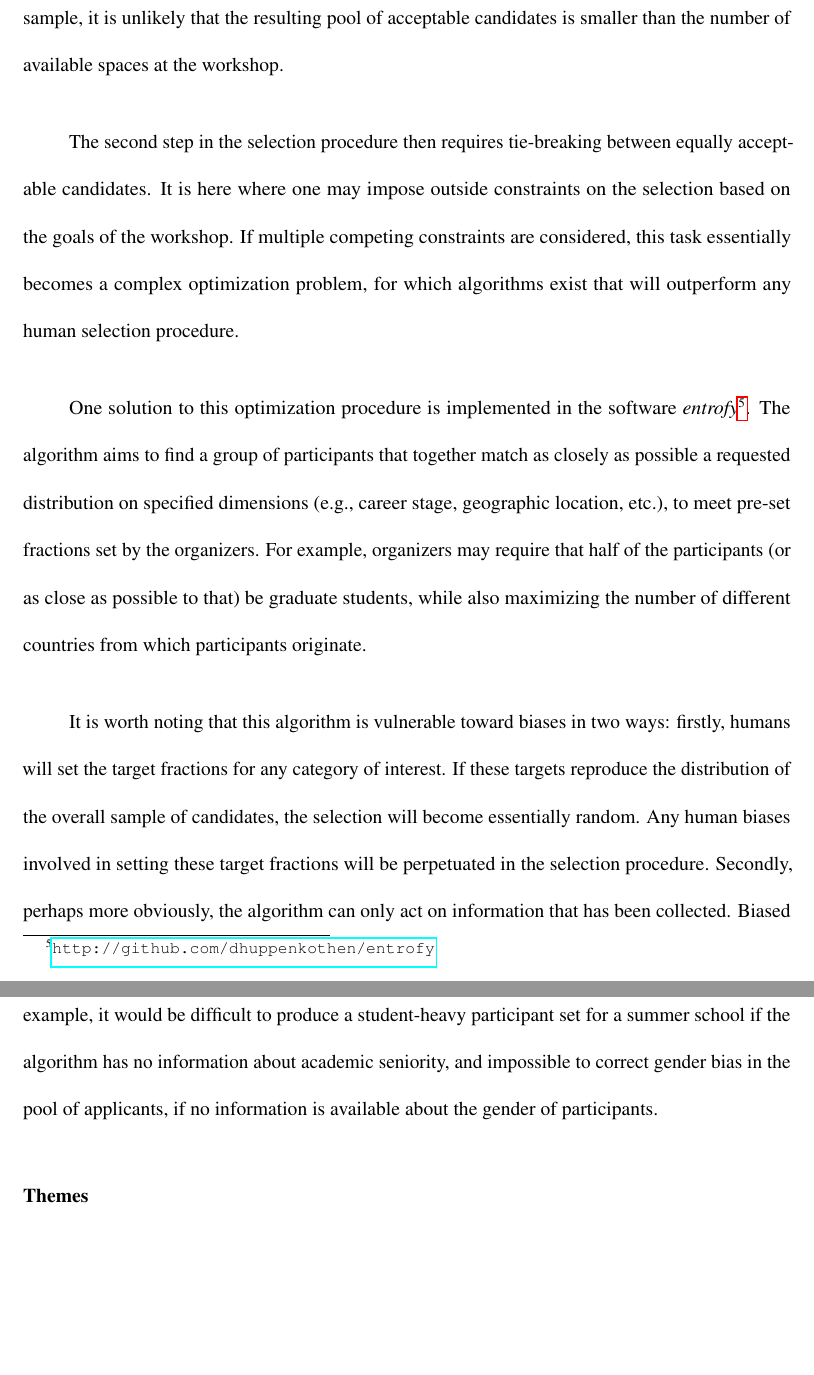
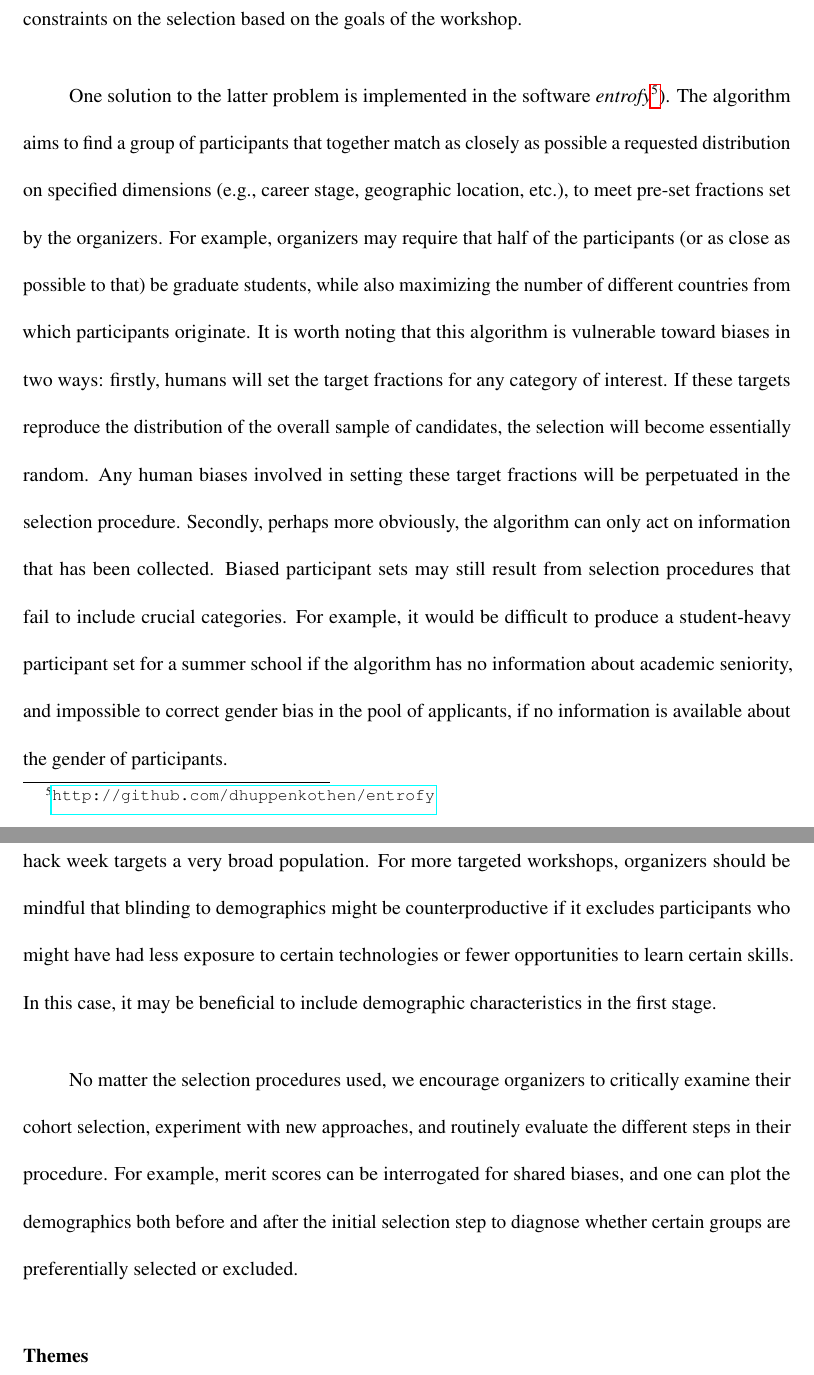
Before and after one commit to uwescience/HackWeek-Writeup, a LaTeX paper (old_nature_draft/paper.tex, which reads sections/participants.tex): two parts of pages 9 and 10 of 23, joined at a grey line, cut at the place of the change, the shorter picture padded with empty space. Compiled offline with pdfLaTeX.

Commit message:
Updated participant selection section, part one

```diff
--- a/sections/participants.tex
+++ b/sections/participants.tex
@@ -14 +10,0 @@ We try to minimize bias in this step by blinding ourselves to a candidate's othe
-When doing this procedure for a large enough sample, it is unlikely that the resulting pool of acceptable candidates is smaller than the number of available spaces at the workshop.
@@ -15,13 +14,28 @@ When doing this procedure for a large enough sample, it is unlikely that the res
+Since human decision makers also routinely overestimate their ability to forecast future performance of a candidate [REF], it may be beneficial to subsequently set a fairly tolerant threshold for acceptance, and select the cohort via e.g.\ via an algorithm, imposing outside constraints on the selection based on the goals of the workshop.
 
-The second step in the selection procedure then requires tie-breaking between equally acceptable candidates.
-It is here where one may impose outside constraints on the selection based on the goals of the workshop.
-If multiple competing constraints are considered, this task essentially becomes a complex optimization problem, for which algorithms exist that will outperform any human selection procedure.
-
-One solution to this optimization procedure is implemented in the software \textit{entrofy}\footnote{\url{http://github.com/dhuppenkothen/entrofy}}. The algorithm aims to find a group of participants that together match as closely as possible a requested distribution on specified dimensions (e.g., career stage, geographic location, etc.), to meet pre-set fractions set by the organizers.
+One solution to the latter problem is implemented in the software \textit{entrofy}\footnote{\url{http://github.com/dhuppenkothen/entrofy}}).
+The algorithm aims to find a group of participants that together match as closely as possible a requested distribution on specified dimensions (e.g., career stage, geographic location, etc.), to meet pre-set fractions set by the organizers.
 For example, organizers may require that half of the participants (or as close as possible to that) be graduate students, while also maximizing the number of different countries from which participants originate.
-
 It is worth noting that this algorithm is vulnerable toward biases in two ways: firstly, humans will set the target fractions for any category of interest.
 If these targets reproduce the distribution of the overall sample of candidates, the selection will become essentially random.
 Any human biases involved in setting these target fractions will be perpetuated in the selection procedure.
 Secondly, perhaps more obviously, the algorithm can only act on information that has been collected.
 Biased participant sets may still result from selection procedures that fail to include crucial categories. For example, it would be difficult to produce a student-heavy participant set for a summer school if the algorithm has no information about academic seniority, and impossible to correct gender bias in the pool of applicants, if no information is available about the gender of participants.
+
+Blinding in the initial merit selection step is most effective at counteracting biases when the hack week targets a very broad population.
+For more targeted workshops, organizers should be mindful that blinding to demographics might be counterproductive if it excludes participants who might have had less exposure to certain technologies or fewer opportunities to learn certain skills.
+In this case, it may be beneficial to include demographic characteristics in the first stage.
+
+No matter the selection procedures used, we encourage organizers to critically examine their cohort selection, experiment with new approaches, and routinely evaluate the different steps in their procedure.  For example, merit scores can be interrogated for shared biases, and one can plot the demographics both before and after the initial selection step to diagnose whether certain groups are preferentially selected or excluded.
+
+
+%One way to maximize transparency in the selection process is to minimize human decision making steps that introduce biases, and to .
+%We work to achieve this by first assessing the merit of each candidate with respect to the overall goals of the hack week.
+%We try to minimize bias in this step by blinding ourselves to a candidate's other attributes, including name and other personal information, and assess their candidacy based soley on questions asked specifically for this purpose.
+%When doing this procedure for a large enough sample, it is unlikely that the resulting pool of acceptable candidates is smaller than the number of available spaces at the workshop.
+
+%The second step in the selection procedure then requires tie-breaking between equally acceptable candidates.
+%It is here where one may impose outside constraints on the selection based on the goals of the workshop.
+%If multiple competing constraints are considered, this task essentially becomes a complex optimization problem, for which algorithms exist that will outperform any human selection procedure.
+
+%One solution to this optimization procedure is implemented in the software \textit{entrofy}\footnote{\url{http://github.com/dhuppenkothen/entrofy}}.
```
Also changed, not shown: sections/participants.tex (6 more changed lines).
